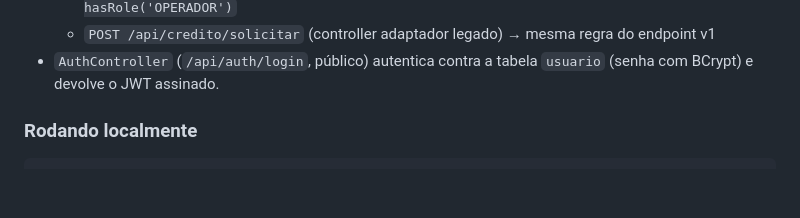
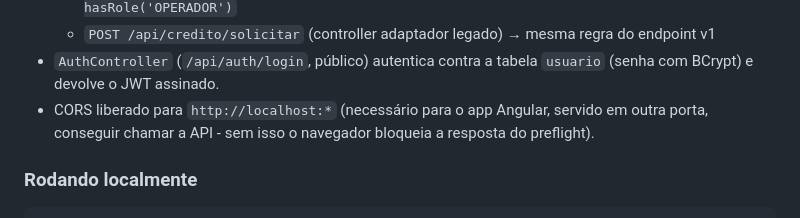
Before and after one commit to Nicolas-Santana-Gara/fiap-bank, a Markdown page: README.md, the part around the change. GitHub-like rendering; blank space fills up the shorter version.

Commit message:
docs: documenta liberacao de CORS para o app Angular
CorsConfigurationSource no SecurityConfig, necessaria para o Internet
Banking Mobile (servido em outra porta) conseguir chamar a API sem ser
bloqueado pelo preflight do navegador.

```diff
--- a/README.md
+++ b/README.md
@@ -70,6 +70,8 @@ presentation -> infrastructure -> application -> domain
   - `POST /api/credito/solicitar` (controller adaptador legado) → mesma regra do endpoint v1
 - `AuthController` (`/api/auth/login`, público) autentica contra a tabela `usuario` (senha com
   BCrypt) e devolve o JWT assinado.
+- CORS liberado para `http://localhost:*` (necessário para o app Angular, servido em outra porta,
+  conseguir chamar a API - sem isso o navegador bloqueia a resposta do preflight).
 
 ### Rodando localmente
 
```
